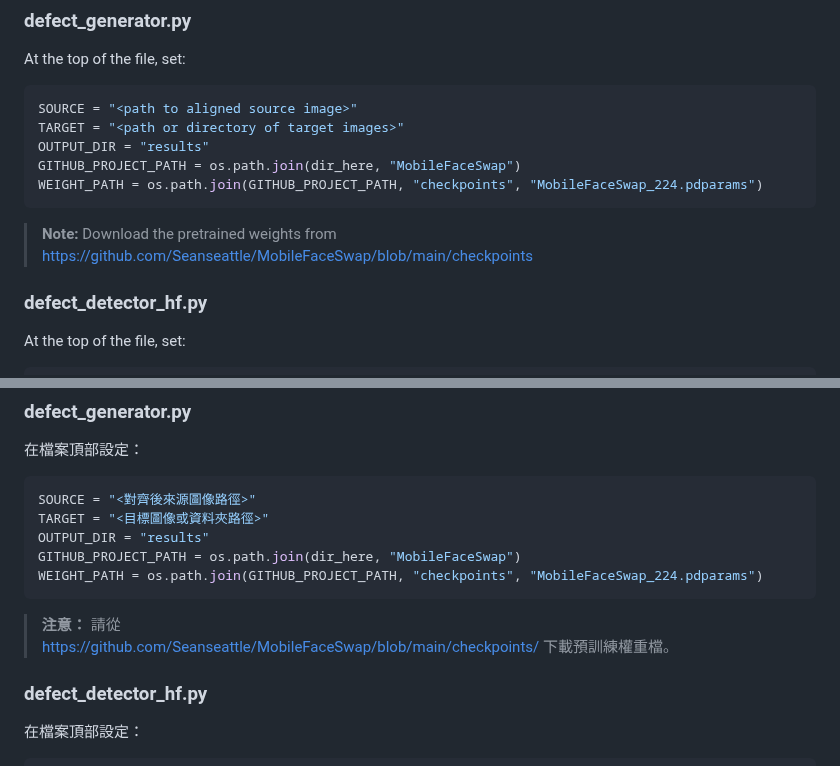
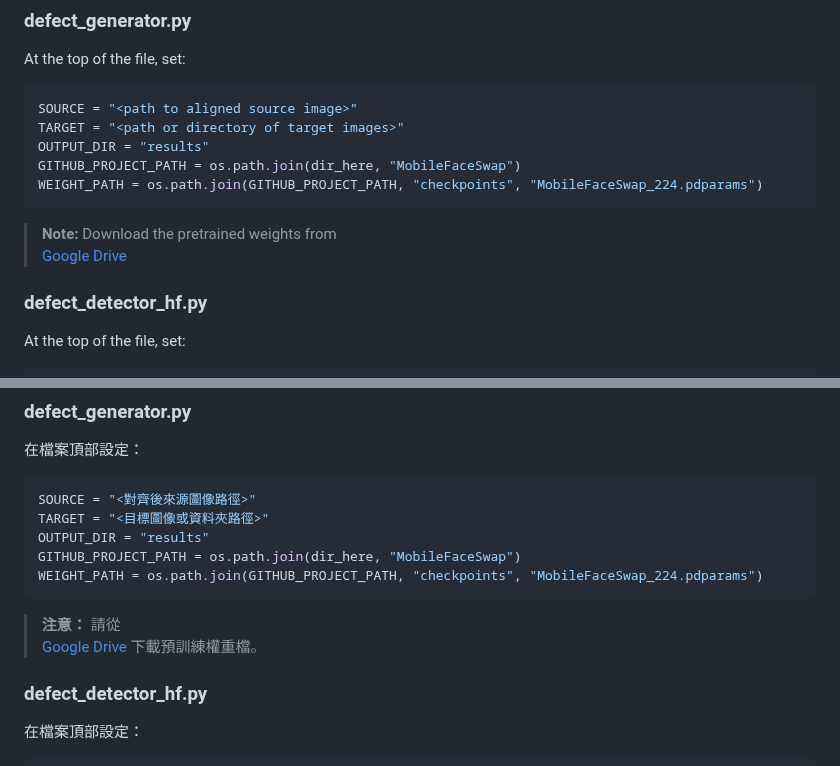
Before and after one commit to IlikeBB/ACBLAB-DEFECT-DEEPFAKE-Demo, a Markdown page: README.md, 2 parts joined by grey strips. Drawn GitHub-style; folded sections open.

````diff
--- a/README.md
+++ b/README.md
@@ -64,7 +64,7 @@ GITHUB_PROJECT_PATH = os.path.join(dir_here, "MobileFaceSwap")
 WEIGHT_PATH = os.path.join(GITHUB_PROJECT_PATH, "checkpoints", "MobileFaceSwap_224.pdparams")
 ```
 > **Note:** Download the pretrained weights from
-> https://github.com/Seanseattle/MobileFaceSwap/blob/main/checkpoints
+> [Google Drive](https://drive.google.com/file/d/1ZIzGLDB15GRAZAbkfNR0hNWdgQpxeA_r/view)
 
 ### defect_detector_hf.py
 At the top of the file, set:
@@ -191,7 +191,7 @@ GITHUB_PROJECT_PATH = os.path.join(dir_here, "MobileFaceSwap")
 WEIGHT_PATH = os.path.join(GITHUB_PROJECT_PATH, "checkpoints", "MobileFaceSwap_224.pdparams")
 ```
 > **注意：** 請從
-> https://github.com/Seanseattle/MobileFaceSwap/blob/main/checkpoints/
+> [Google Drive](https://drive.google.com/file/d/1ZIzGLDB15GRAZAbkfNR0hNWdgQpxeA_r/view)
 > 下載預訓練權重檔。
 
 ### defect_detector_hf.py
````
